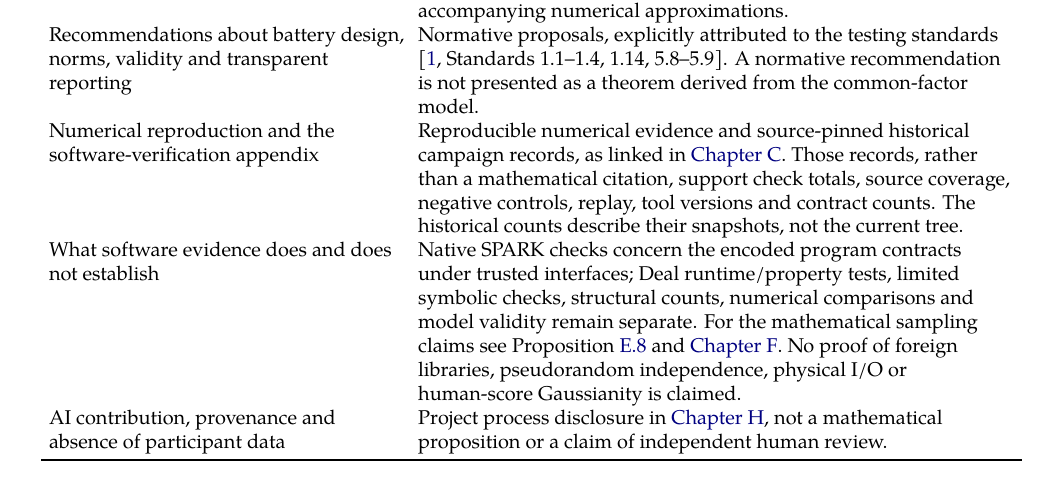
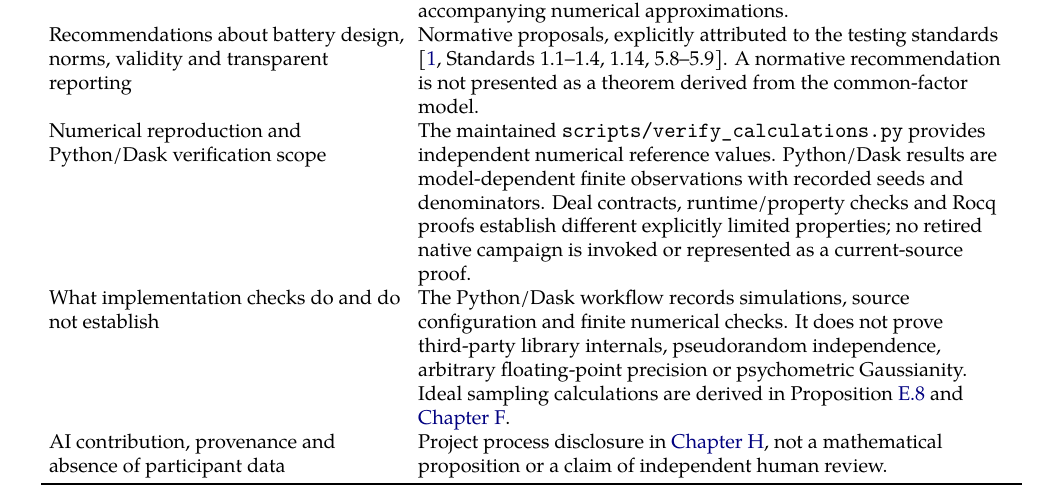
Before and after one commit to AndersH3/composite_iq_checked_claims, a LaTeX thesis (analyses/hoeflin-ferguson/composite_iq_analysis.tex, which reads analyses/hoeflin-ferguson/claimmap_hoeflin.tex): part of page 25 of 27, cut so that both start at the same text. Compiled offline with XeLaTeX; a missing font is replaced by an installed copy or a similar font.

Commit message:
Remap report proof evidence to Python/Dask/Deal and remove deleted native cross-references

```diff
--- a/analyses/hoeflin-ferguson/claimmap_hoeflin.tex
+++ b/analyses/hoeflin-ferguson/claimmap_hoeflin.tex
@@ -102,21 +102,20 @@ Normative proposals, explicitly attributed to the testing standards
 \citep[Standards 1.1--1.4, 1.14, 5.8--5.9]{standards2014}.
 A normative recommendation is not presented as a theorem derived from
 the common-factor model.\\
-Numerical reproduction and the software-verification appendix &
-Reproducible numerical evidence and source-pinned historical campaign
-records, as linked in \Cref{sec:verification}. Those records,
-rather than a mathematical citation, support check totals, source
-coverage, negative controls, replay, tool versions and contract counts.
-The historical counts describe their snapshots, not the current tree.\\
-What software evidence does and does not establish &
-Native SPARK checks concern the encoded program contracts under trusted
-interfaces; Deal runtime/property tests, limited symbolic checks,
-structural counts, numerical comparisons and model validity remain
-separate. For the mathematical sampling claims see
+Numerical reproduction and Python/Dask verification scope &
+The maintained \texttt{scripts/verify\_calculations.py} provides
+independent numerical reference values. Python/Dask results are
+model-dependent finite observations with recorded seeds and denominators.
+Deal contracts, runtime/property checks and Rocq proofs establish
+different explicitly limited properties; no retired native campaign
+is invoked or represented as a current-source proof.\\
+What implementation checks do and do not establish &
+The Python/Dask workflow records simulations, source configuration and
+finite numerical checks. It does not prove third-party library internals,
+pseudorandom independence, arbitrary floating-point precision or
+psychometric Gaussianity. Ideal sampling calculations are derived in
 Proposition~\ref{hfpr:simulation} and
-\Cref{sec:simulation-statistical-methods}. No proof of foreign
-libraries, pseudorandom independence, physical I/O or human-score
-Gaussianity is claimed.\\
+\Cref{sec:simulation-statistical-methods}.\\
 AI contribution, provenance and absence of participant data &
 Project process disclosure in \Cref{sec:ai-disclosure}, not a
 mathematical proposition or a claim of independent human review.\\
```
